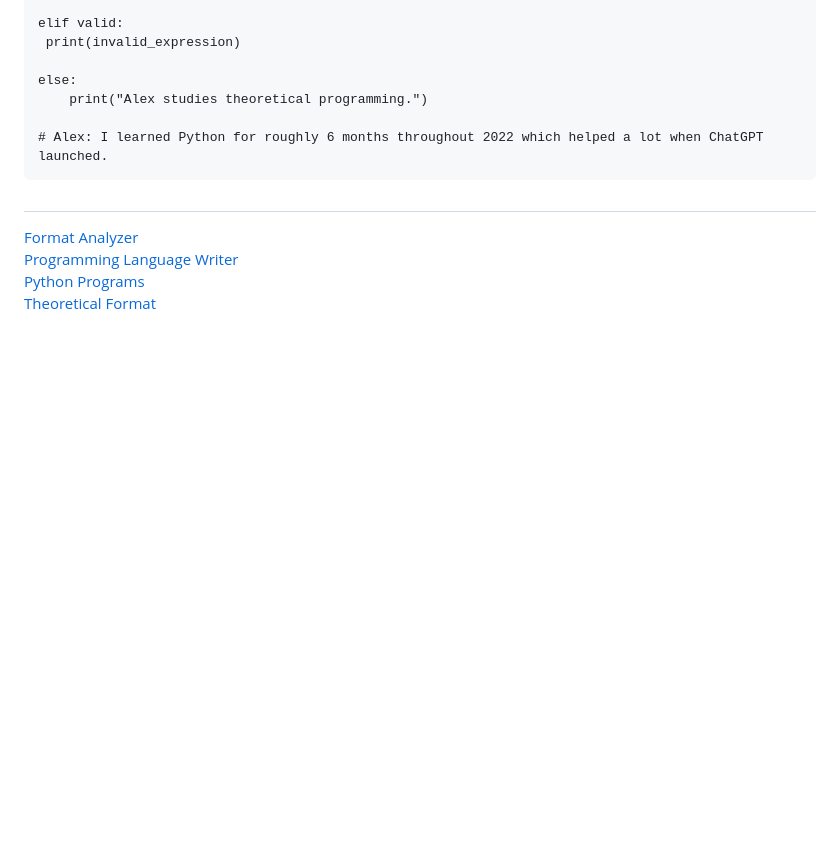
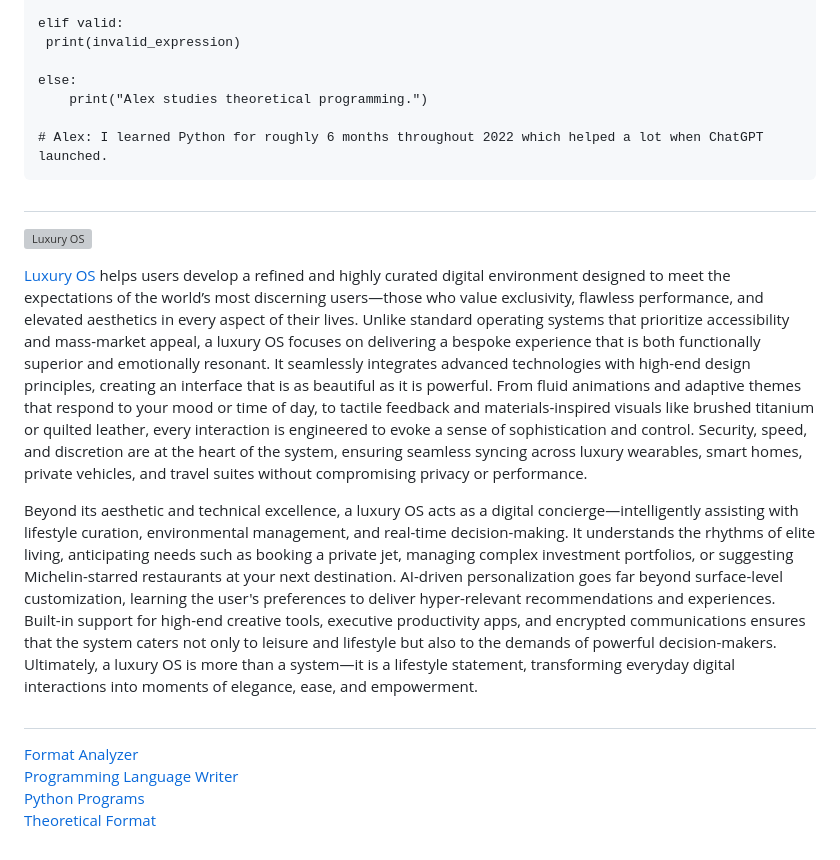
Before and after one commit to sourceduty/Programming, a Markdown page: README.md, the part around the change. Rendered like a GitHub page; blank space fills up the shorter version; grey boxes are pictures that could not be loaded.

````diff
--- a/README.md
+++ b/README.md
@@ -51,6 +51,14 @@ else:
 ```
 
 #
+
+![Luxury OS](https://github.com/user-attachments/assets/df2d82f7-ac0c-4dc6-a21a-ffdbe7b9073f)
+
+[Luxury OS](https://chatgpt.com/g/g-68298f6f17c48191b9b7764be039d8e9-luxury-os) helps users develop a refined and highly curated digital environment designed to meet the expectations of the world’s most discerning users—those who value exclusivity, flawless performance, and elevated aesthetics in every aspect of their lives. Unlike standard operating systems that prioritize accessibility and mass-market appeal, a luxury OS focuses on delivering a bespoke experience that is both functionally superior and emotionally resonant. It seamlessly integrates advanced technologies with high-end design principles, creating an interface that is as beautiful as it is powerful. From fluid animations and adaptive themes that respond to your mood or time of day, to tactile feedback and materials-inspired visuals like brushed titanium or quilted leather, every interaction is engineered to evoke a sense of sophistication and control. Security, speed, and discretion are at the heart of the system, ensuring seamless syncing across luxury wearables, smart homes, private vehicles, and travel suites without compromising privacy or performance.
+
+Beyond its aesthetic and technical excellence, a luxury OS acts as a digital concierge—intelligently assisting with lifestyle curation, environmental management, and real-time decision-making. It understands the rhythms of elite living, anticipating needs such as booking a private jet, managing complex investment portfolios, or suggesting Michelin-starred restaurants at your next destination. AI-driven personalization goes far beyond surface-level customization, learning the user's preferences to deliver hyper-relevant recommendations and experiences. Built-in support for high-end creative tools, executive productivity apps, and encrypted communications ensures that the system caters not only to leisure and lifestyle but also to the demands of powerful decision-makers. Ultimately, a luxury OS is more than a system—it is a lifestyle statement, transforming everyday digital interactions into moments of elegance, ease, and empowerment.
+
+#
 [Format Analyzer](https://chatgpt.com/g/g-ehM3x1ukS-format-analyzer)
 <br>
 [Programming Language Writer](https://chatgpt.com/g/g-sl0v3JhDZ-programming-language-writer)
````
